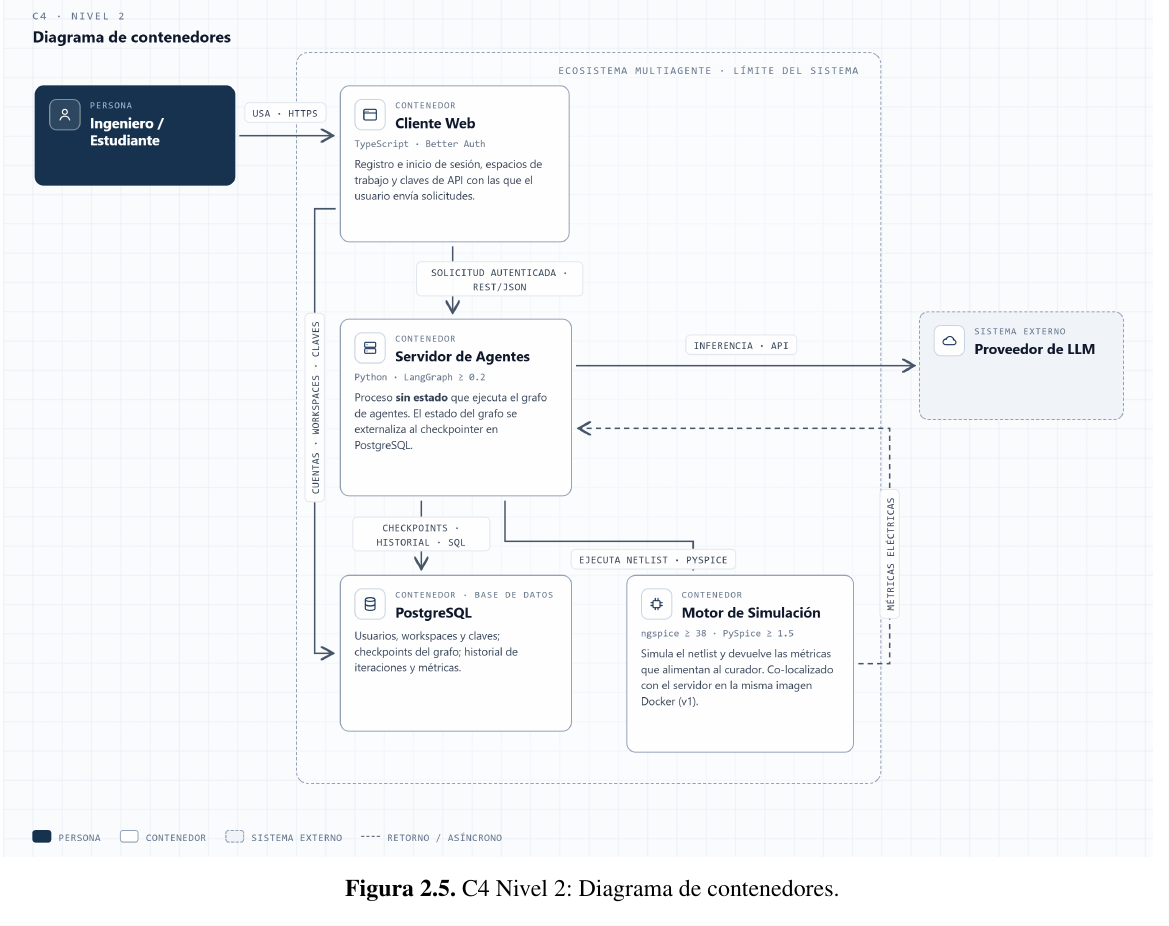
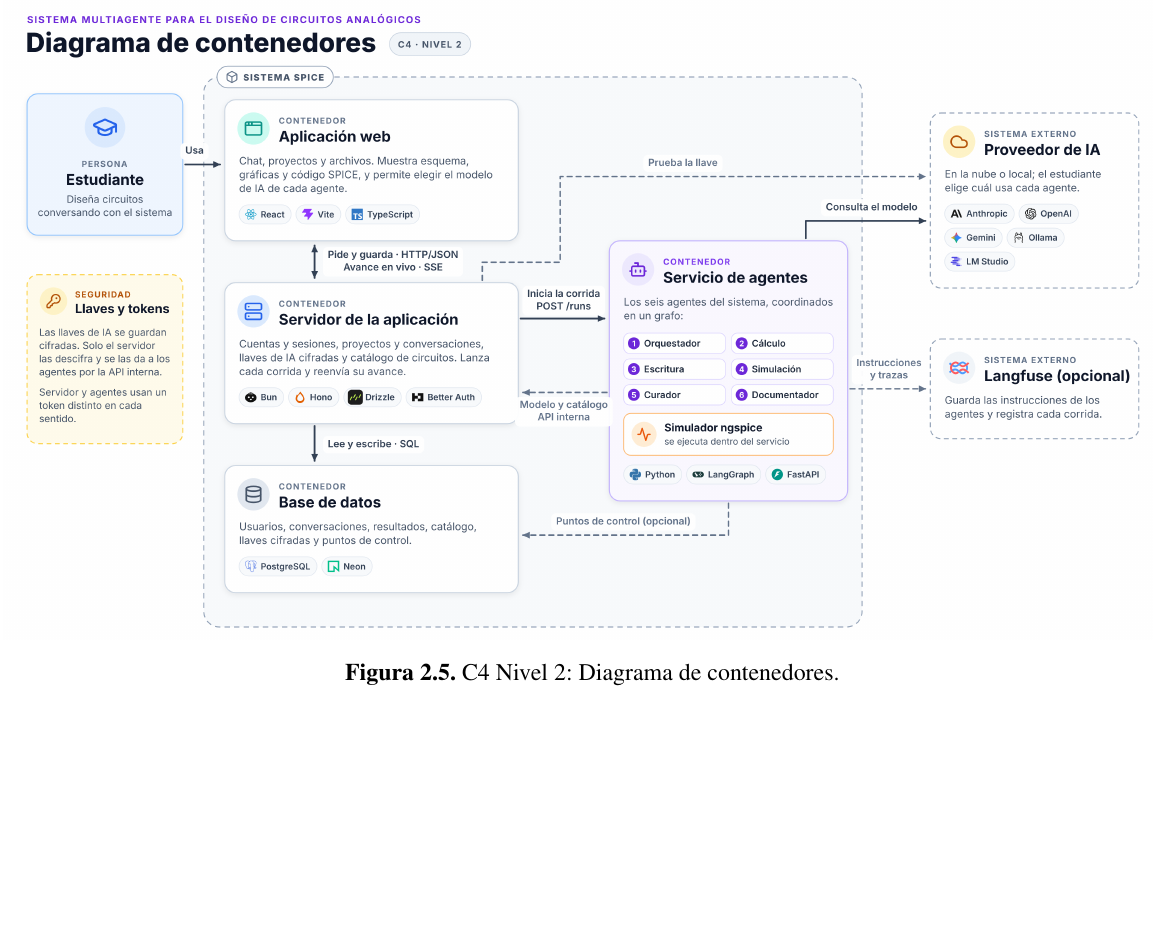
Before and after one commit to antoniotorresxd/ia-spice, a LaTeX thesis (tesina/doc/main/main.tex, which reads tesina/doc/main/sections/diseño_conceptual.tex): part of page 21 of 37, cut so that both start at the same text, the shorter picture padded with empty space. Compiled offline with pdfLaTeX.

Commit message:
tesina: nuevo diagrama de contenedores (C4 nivel 2)
Rehace el nivel 2 con el mismo sistema visual del diseño conceptual
(16:9, 3840×2160) y logos de cada tecnología. Refleja la arquitectura
actual: aplicación web, servidor de la aplicación, servicio de agentes
(con ngspice dentro) y base de datos, más el proveedor de IA y Langfuse
como sistemas externos, con el protocolo de cada relación. La persona
queda como "Estudiante", también en el diseño conceptual.

Co-Authored-By: Claude Opus 5.5 <noreply@anthropic.com>
Claude-Session: https://claude.ai/code/session_01EEAokbsNQRSF4GWkHWWSQb

```diff
--- a/tesina/doc/main/sections/diseño_conceptual.tex
+++ b/tesina/doc/main/sections/diseño_conceptual.tex
@@ -78,7 +78,7 @@ El nivel de contenedores descompone el sistema en sus unidades desplegables. Hac
 \begin{figure}[H]
     \centering
     \makebox[\textwidth][c]{%
-        \hspace*{-0.5cm}\includegraphics[width=1.3\textwidth, keepaspectratio]{../src/diagrams/c4_l2_v4.png}%
+        \hspace*{-0.5cm}\includegraphics[width=1.3\textwidth, keepaspectratio]{../src/diagrams/c4_l2_contenedores.png}%
     }
     \caption{C4 Nivel 2: Diagrama de contenedores.}
     \label{fig:c4-nivel2}
```
Also changed, not shown: tesina/doc/src/diagrams/c4_l2_contenedores.png (added), tesina/doc/src/diagrams/c4_l2_contenedores.svg (added), tesina/doc/src/diagrams/diseno_conceptual.png, tesina/doc/src/diagrams/diseno_conceptual.svg.
